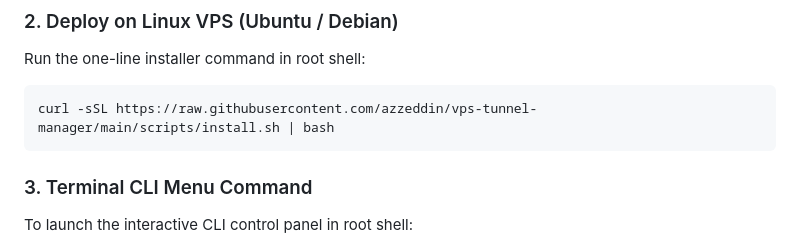
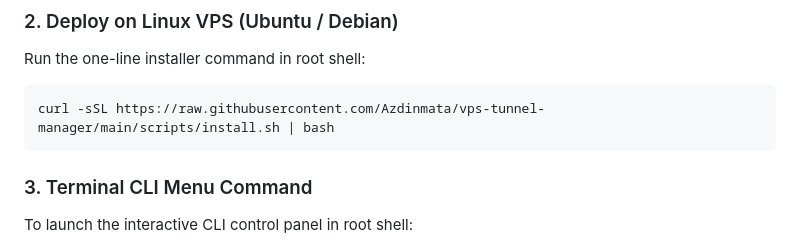
Before and after one commit to Azdinmata/vps-tunnel-manager, a Markdown page: README.md, the part around the change. GitHub-like rendering.

Commit message:
Fix GitHub username in README.md to Azdinmata

````diff
--- a/README.md
+++ b/README.md
@@ -66,7 +66,7 @@ Access the dashboard at `http://localhost:3000`.
 ### 2. Deploy on Linux VPS (Ubuntu / Debian)
 Run the one-line installer command in root shell:
 ```bash
-curl -sSL https://raw.githubusercontent.com/azzeddin/vps-tunnel-manager/main/scripts/install.sh | bash
+curl -sSL https://raw.githubusercontent.com/Azdinmata/vps-tunnel-manager/main/scripts/install.sh | bash
 ```
 
 ### 3. Terminal CLI Menu Command
````
